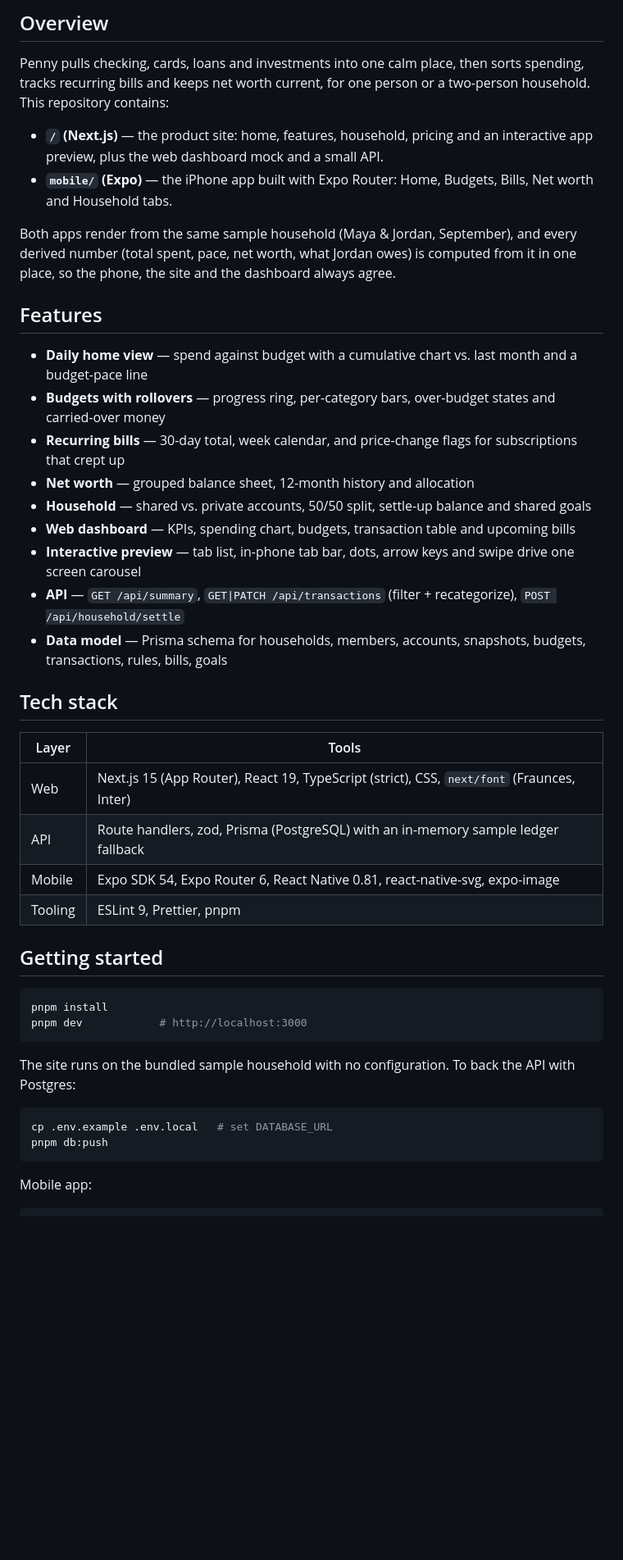
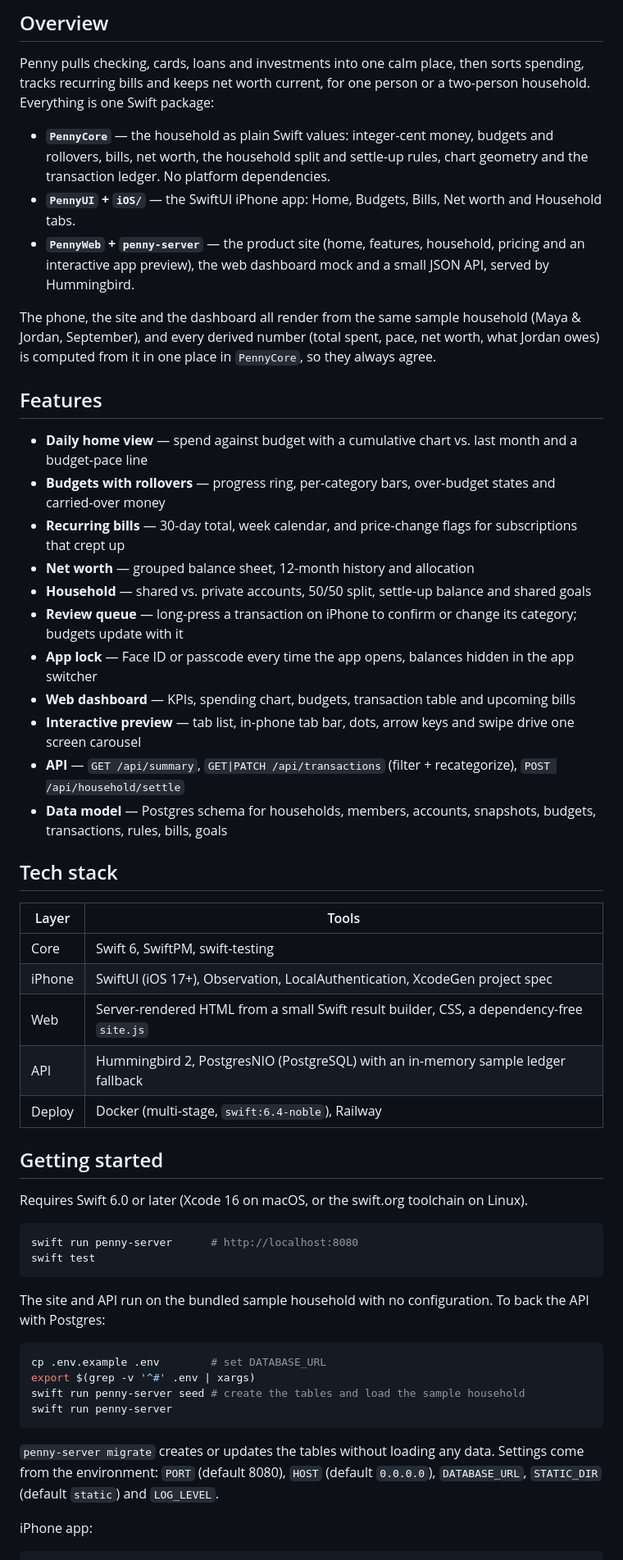
Before and after one commit to J-X0-cloud/penny, a Markdown page: README.md, the part around one of its changes. Shown at 82% size. GitHub-like rendering; blank space fills up the shorter version.

````diff
--- a/README.md
+++ b/README.md
@@ -9,15 +9,17 @@ Budgets, bills, net worth and a shared household view, on iPhone and the web.
 ## Overview
 
 Penny pulls checking, cards, loans and investments into one calm place, then sorts spending, tracks recurring bills and
-keeps net worth current, for one person or a two-person household. This repository contains:
+keeps net worth current, for one person or a two-person household. Everything is one Swift package:
 
-- **`/` (Next.js)** — the product site: home, features, household, pricing and an interactive app preview, plus the
-  web dashboard mock and a small API.
-- **`mobile/` (Expo)** — the iPhone app built with Expo Router: Home, Budgets, Bills, Net worth and Household tabs.
+- **`PennyCore`** — the household as plain Swift values: integer-cent money, budgets and rollovers, bills, net worth,
+  the household split and settle-up rules, chart geometry and the transaction ledger. No platform dependencies.
+- **`PennyUI` + `iOS/`** — the SwiftUI iPhone app: Home, Budgets, Bills, Net worth and Household tabs.
+- **`PennyWeb` + `penny-server`** — the product site (home, features, household, pricing and an interactive app
+  preview), the web dashboard mock and a small JSON API, served by Hummingbird.
 
-Both apps render from the same sample household (Maya & Jordan, September), and every derived number (total spent,
-pace, net worth, what Jordan owes) is computed from it in one place, so the phone, the site and the dashboard always
-agree.
+The phone, the site and the dashboard all render from the same sample household (Maya & Jordan, September), and every
+derived number (total spent, pace, net worth, what Jordan owes) is computed from it in one place in `PennyCore`, so
+they always agree.
 
 ## Features
 
@@ -26,34 +28,44 @@ agree.
 - **Recurring bills** — 30-day total, week calendar, and price-change flags for subscriptions that crept up
 - **Net worth** — grouped balance sheet, 12-month history and allocation
 - **Household** — shared vs. private accounts, 50/50 split, settle-up balance and shared goals
+- **Review queue** — long-press a transaction on iPhone to confirm or change its category; budgets update with it
+- **App lock** — Face ID or passcode every time the app opens, balances hidden in the app switcher
 - **Web dashboard** — KPIs, spending chart, budgets, transaction table and upcoming bills
 - **Interactive preview** — tab list, in-phone tab bar, dots, arrow keys and swipe drive one screen carousel
 - **API** — `GET /api/summary`, `GET|PATCH /api/transactions` (filter + recategorize), `POST /api/household/settle`
-- **Data model** — Prisma schema for households, members, accounts, snapshots, budgets, transactions, rules, bills, goals
+- **Data model** — Postgres schema for households, members, accounts, snapshots, budgets, transactions, rules, bills, goals
 
 ## Tech stack
 
-| Layer   | Tools                                                                            |
-| ------- | -------------------------------------------------------------------------------- |
-| Web     | Next.js 15 (App Router), React 19, TypeScript (strict), CSS, `next/font` (Fraunces, Inter) |
-| API     | Route handlers, zod, Prisma (PostgreSQL) with an in-memory sample ledger fallback |
-| Mobile  | Expo SDK 54, Expo Router 6, React Native 0.81, react-native-svg, expo-image      |
-| Tooling | ESLint 9, Prettier, pnpm                                                         |
+| Layer   | Tools                                                                                      |
+| ------- | ------------------------------------------------------------------------------------------ |
+| Core    | Swift 6, SwiftPM, swift-testing                                                            |
+| iPhone  | SwiftUI (iOS 17+), Observation, LocalAuthentication, XcodeGen project spec                 |
+| Web     | Server-rendered HTML from a small Swift result builder, CSS, a dependency-free `site.js`   |
+| API     | Hummingbird 2, PostgresNIO (PostgreSQL) with an in-memory sample ledger fallback           |
+| Deploy  | Docker (multi-stage, `swift:6.4-noble`), Railway                                           |
 
 ## Getting started
 
+Requires Swift 6.0 or later (Xcode 16 on macOS, or the swift.org toolchain on Linux).
+
 ```bash
-pnpm install
-pnpm dev            # http://localhost:3000
+swift run penny-server      # http://localhost:8080
+swift test
 ```
 
-The site runs on the bundled sample household with no configuration. To back the API with Postgres:
+The site and API run on the bundled sample household with no configuration. To back the API with Postgres:
 
 ```bash
-cp .env.example .env.local   # set DATABASE_URL
-pnpm db:push
+cp .env.example .env        # set DATABASE_URL
+export $(grep -v '^#' .env | xargs)
+swift run penny-server seed # create the tables and load the sample household
+swift run penny-server
 ```
 
-Mobile app:
+`penny-server migrate` creates or updates the tables without loading any data. Settings come from the environment:
+`PORT` (default 8080), `HOST` (default `0.0.0.0`), `DATABASE_URL`, `STATIC_DIR` (default `static`) and `LOG_LEVEL`.
+
+iPhone app:
 
 ```bash
````
Also changed, not shown: other parts of README.md (+67 -39 lines).
